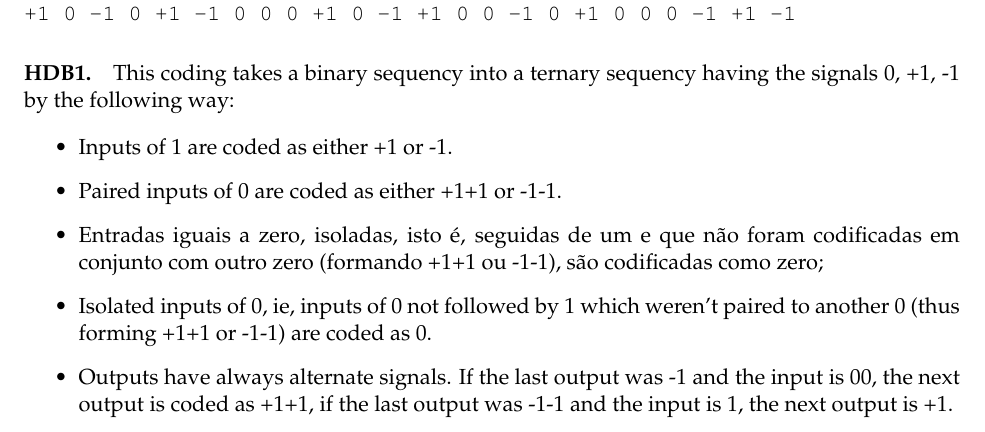
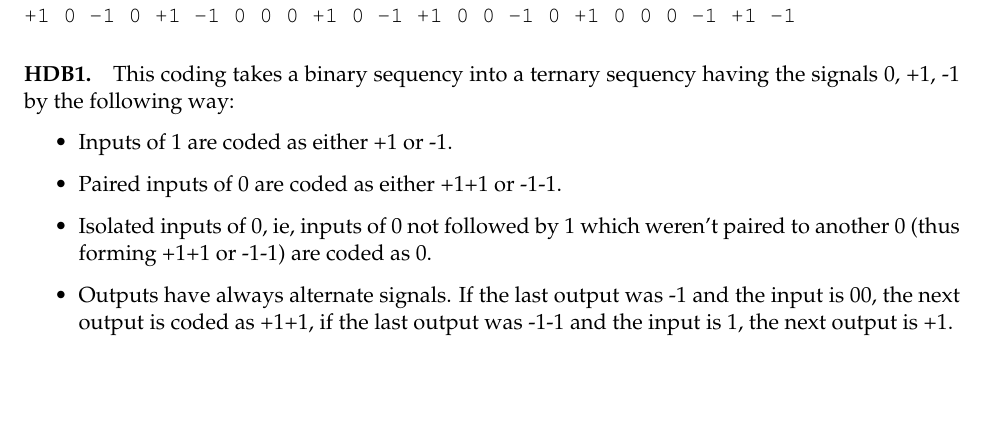
Before and after one commit to freecores/line_codes, a LaTeX paper (doc/src/documentation.tex): part of page 1 of 5, cut so that both start at the same text, the shorter picture padded with empty space. Compiled offline with pdfLaTeX.

Commit message:
line_codes: fixing documentation.

```diff
--- a/doc/src/documentation.tex
+++ b/doc/src/documentation.tex
@@ -55,9 +54,6 @@ ternary sequency having the signals 0, +1, -1 by the following way:
 \begin{itemize}
 \item Inputs of 1 are coded as either +1 or -1.
 \item Paired inputs of 0 are coded as either +1+1 or -1-1.
-\item Entradas iguais a zero, isoladas, isto é,
-seguidas de um e que não foram codificadas em conjunto com outro
-zero (formando +1+1 ou -1-1), são codificadas como zero;
 \item Isolated inputs of 0, ie, inputs of 0 not followed by 1 which
 weren't paired to another 0 (thus forming +1+1 or -1-1) are coded
 as 0.
```
Also changed, not shown: doc/documentation.pdf, doc/src/documentation.tex (2 more changed lines).
